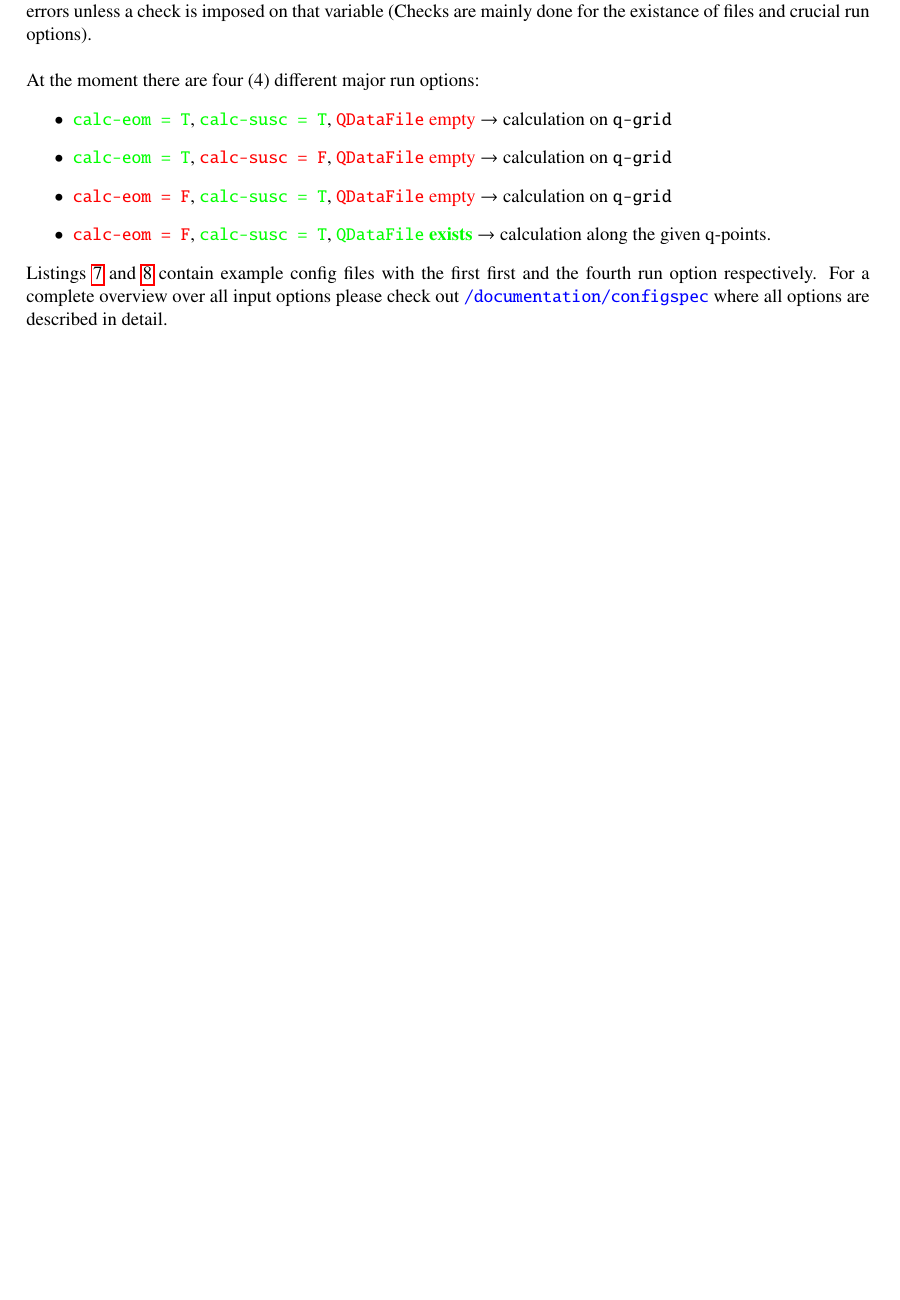
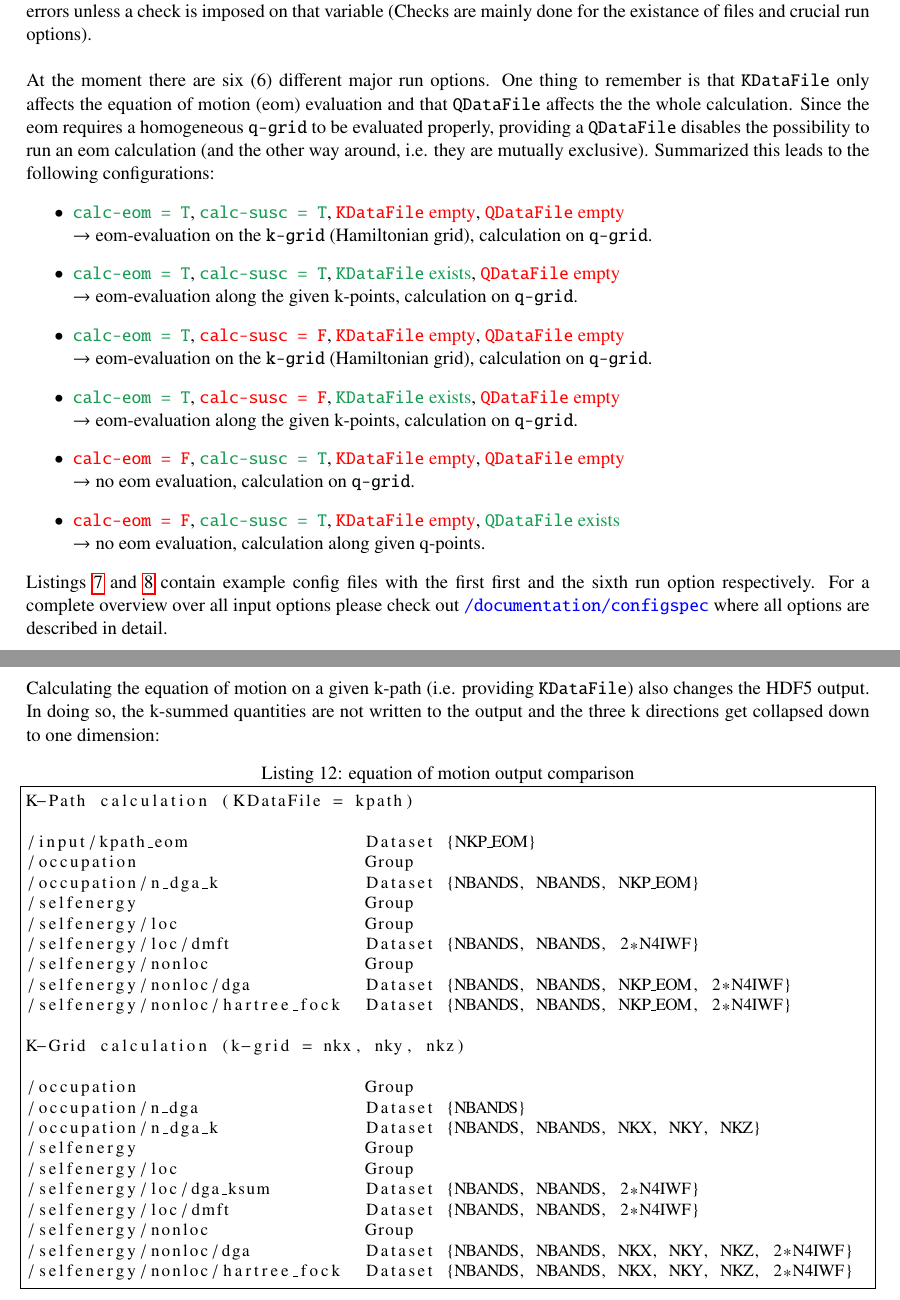
Before and after one commit to AbinitioDGA/ADGA_develop, a LaTeX document (documentation/README/README.tex): part of page 5 of 12 before the commit and two parts of pages 5 and 11 of 13 after it, the two joined at a grey line, cut so that both start at the same text, the shorter picture padded with empty space. Compiled offline with pdfLaTeX.

Commit message:
Added k-path documentation, kpath mini bug fix

```diff
--- a/documentation/README/README.tex
+++ b/documentation/README/README.tex
@@ -14,7 +14,7 @@
 \usepackage{fancyvrb}
 \usepackage{hyperref}
 \usepackage{framed}
-\usepackage{color}
+\usepackage[dvipsnames]{xcolor}
 \usepackage{listings}
 \lstdefinestyle{base}{
   emptylines=1,
@@ -222,17 +223,44 @@ which is the centerpiece of the \verb+ADGA+ input. The group names in front of t
 
 \newpage
 \section{\protect\Verb+abinitiodga+ - main program}
-The last preparational step is the configuring of \verb+ADGA+. The main program's input options are contained in a config file (of arbitrary name). This config file is segmented into groups marked by squared braces. Subgroups are marked by double squared braces. In the {\color{red} \verb|[General]|} group we define what we want to calculate and how large our calculation should be (i.e. frequency box, momentum-space grid). In the {\color{red} \verb|[Atoms]|} group we define our local interactions and give information about the number of bands. In the {\color{red} \verb|[One-Particle]|} and {\color{red} \verb|[Two-Particle]|} group we define our files and in the {\color{red} \verb|[Output]|} group we define additional output parameters. One important thing to mention is that this config file is read by routines written in Fortran. Any kind of typos will not produce errors unless a check is imposed on that variable (Checks are mainly done for the existance of files and crucial run options).
+The last preparational step is the configuring of \verb+ADGA+.
+The main program's input options are contained in a config file (of arbitrary name).
+This config file is segmented into groups marked by squared braces.
+Subgroups are marked by double squared braces.
+In the {\color{red} \verb|[General]|} group we define what we want to calculate
+and how large our calculation should be (i.e. frequency box, momentum-space grid).
+In the {\color{red} \verb|[Atoms]|} group we define our local interactions and
+give information about the number of bands. In the {\color{red} \verb|[One-Particle]|}
+and {\color{red} \verb|[Two-Particle]|} group we define our files and in the {\color{red}
+\verb|[Output]|} group we define additional output parameters.
+One important thing to mention is that this config file is read by routines written in Fortran.
+Any kind of typos will not produce errors unless a check is imposed
+on that variable (Checks are mainly done for the existance of files and crucial run options).
 \\[\baselineskip]
-At the moment there are four (4) different major run options:
+At the moment there are six (6) different major run options.
+One thing to remember is that \verb+KDataFile+ only affects the equation of motion (eom)
+evaluation and that \verb+QDataFile+ affects the the whole calculation. Since the
+eom requires a homogeneous \verb+q-grid+ to be evaluated properly, providing a \verb+QDataFile+
+disables the possibility to run an eom calculation (and the other way around, i.e. they are mutually exclusive).
+Summarized this leads to the following configurations:
 \begin{itemize}
-\item {\color{green}\verb+calc-eom = T+}, {\color{green}\verb+calc-susc = T+}, {\color{red}\verb+QDataFile+ empty} $\rightarrow$ calculation on \verb+q-grid+
-\item {\color{green}\verb+calc-eom = T+}, {\color{red}\verb+calc-susc = F+}, {\color{red}\verb+QDataFile+ empty} $\rightarrow$ calculation on \verb+q-grid+
-\item {\color{red}\verb+calc-eom = F+}, {\color{green}\verb+calc-susc = T+}, {\color{red}\verb+QDataFile+ empty} $\rightarrow$ calculation on \verb+q-grid+
-\item {\color{red}\verb+calc-eom = F+}, {\color{green}\verb+calc-susc = T+}, {\color{green}\verb+QDataFile+ \textbf{exists}} $\rightarrow$ calculation along the given q-points.
+\item {\color{ForestGreen}\verb+calc-eom = T+}, {\color{ForestGreen}\verb+calc-susc = T+}, {\color{red}\verb+KDataFile+ empty}, {\color{red}\verb+QDataFile+ empty}
+\\ $\rightarrow$ eom-evaluation on the \verb+k-grid+ (Hamiltonian grid), calculation on \verb+q-grid+.
+\item {\color{ForestGreen}\verb+calc-eom = T+}, {\color{ForestGreen}\verb+calc-susc = T+}, {\color{ForestGreen}\verb+KDataFile+ exists}, {\color{red}\verb+QDataFile+ empty}
+\\ $\rightarrow$ eom-evaluation along the given k-points, calculation on \verb+q-grid+.
+\item {\color{ForestGreen}\verb+calc-eom = T+}, {\color{red}\verb+calc-susc = F+}, {\color{red}\verb+KDataFile+ empty}, {\color{red}\verb+QDataFile+ empty}
+\\ $\rightarrow$ eom-evaluation on the \verb+k-grid+ (Hamiltonian grid), calculation on \verb+q-grid+.
+\item {\color{ForestGreen}\verb+calc-eom = T+}, {\color{red}\verb+calc-susc = F+}, {\color{ForestGreen}\verb+KDataFile+ exists}, {\color{red}\verb+QDataFile+ empty}
+\\ $\rightarrow$ eom-evaluation along the given k-points, calculation on \verb+q-grid+.
+\item {\color{red}\verb+calc-eom = F+}, {\color{ForestGreen}\verb+calc-susc = T+}, {\color{red}\verb+KDataFile+ empty}, {\color{red}\verb+QDataFile+ empty}
+\\ $\rightarrow$ no eom evaluation, calculation on \verb+q-grid+.
+\item {\color{red}\verb+calc-eom = F+}, {\color{ForestGreen}\verb+calc-susc = T+}, {\color{red}\verb+KDataFile+ empty}, {\color{ForestGreen}\verb+QDataFile+ exists}
+\\ $\rightarrow$ no eom evaluation, calculation along given q-points.
+
+
 \end{itemize}
 
-Listings \ref{lst:configqgrid} and \ref{lst:configqpath} contain example config files with the first first and the fourth run option respectively.
+Listings \ref{lst:configqgrid} and \ref{lst:configqpath} contain example config files with the first first and the sixth run option respectively.
 For a complete overview over all input options please check out
 {\color{blue}\verb|/documentation/configspec|} where all options are described in detail.
 \\[\baselineskip]
@@ -506,7 +534,39 @@ Q-Grid calculation - full (q-grid = nqx, nqy, nqz)
 \end{lstlisting}
 
 \newpage
-\section{\protect\Verb+abinitiodga+ - srvo3 test results}
+Calculating the equation of motion on a given k-path (i.e. providing \verb+KDataFile+) also changes the HDF5 output.
+In doing so, the k-summed quantities are not written to the output and the three k directions
+get collapsed down to one dimension:
+
+\begin{lstlisting}[caption=equation of motion output comparison, frame=single, basicstyle=\small]
+K-Path calculation (KDataFile = kpath)
+
+/input/kpath_eom                 Dataset {NKP_EOM}
+/occupation                      Group
+/occupation/n_dga_k              Dataset {NBANDS, NBANDS, NKP_EOM}
+/selfenergy                      Group
+/selfenergy/loc                  Group
+/selfenergy/loc/dmft             Dataset {NBANDS, NBANDS, 2*N4IWF}
+/selfenergy/nonloc               Group
+/selfenergy/nonloc/dga           Dataset {NBANDS, NBANDS, NKP_EOM, 2*N4IWF}
+/selfenergy/nonloc/hartree_fock  Dataset {NBANDS, NBANDS, NKP_EOM, 2*N4IWF}
+
+K-Grid calculation (k-grid = nkx, nky, nkz)
+
+/occupation                      Group
+/occupation/n_dga                Dataset {NBANDS}
+/occupation/n_dga_k              Dataset {NBANDS, NBANDS, NKX, NKY, NKZ}
+/selfenergy                      Group
+/selfenergy/loc                  Group
+/selfenergy/loc/dga_ksum         Dataset {NBANDS, NBANDS, 2*N4IWF}
+/selfenergy/loc/dmft             Dataset {NBANDS, NBANDS, 2*N4IWF}
+/selfenergy/nonloc               Group
+/selfenergy/nonloc/dga           Dataset {NBANDS, NBANDS, NKX, NKY, NKZ, 2*N4IWF}
+/selfenergy/nonloc/hartree_fock  Dataset {NBANDS, NBANDS, NKX, NKY, NKZ, 2*N4IWF}
+\end{lstlisting}
+
+\newpage
+\section{\protect\Verb+abinitiodga+ - SrVO$_3$ test results}
 
 Finally, we present the results for the test data from the repository (\verb+/srvo3-testdata/+).
 Using the config files in Listings \ref{lst:configqgrid} and \ref{lst:configqpath}, as well as the plot scripts
```
Also changed, not shown: documentation/README/README.pdf, documentation/README/README.tex (15 more changed lines), 1 other file.
